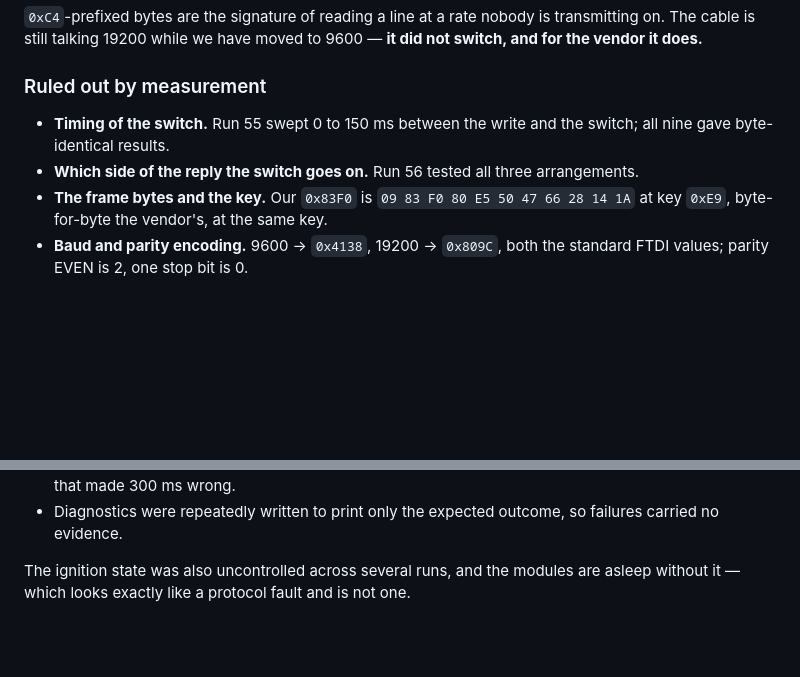
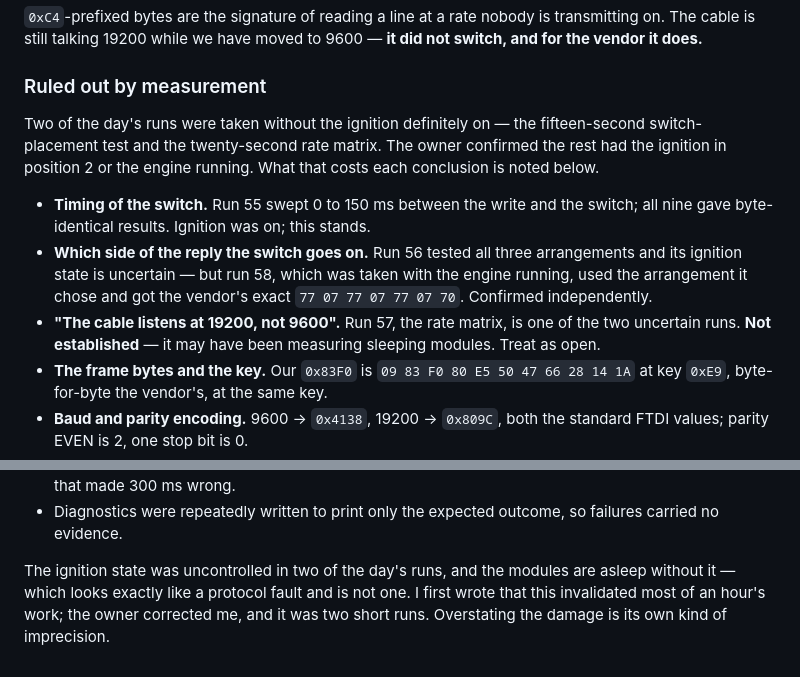
Before and after one commit to mogyiii/BMW-scanner-1.4.0-Android, a Markdown page: docs/STATE.md, 2 parts joined by grey strips. GitHub-like rendering; blank space fills up the shorter version.

Commit message:
Narrow the ignition caveat to the two runs it actually affects
The owner confirmed only two of the day's runs were taken without the ignition
definitely on: the fifteen-second switch-placement test and the twenty-second
rate matrix. I had written that it invalidated most of an hour.

What it costs, precisely. Run 55's timing sweep stands - ignition was on. Run
56's conclusion about where the line change belongs stands too, not on its own
evidence but because run 58, taken with the engine running, used the arrangement
it chose and got the vendor's exact reply. Run 57's finding that the cable
listens at 19200 rather than 9600 does not stand and is now marked open; it may
have been measuring sleeping modules.

Co-Authored-By: Claude Opus 5 <noreply@anthropic.com>
Claude-Session: https://claude.ai/code/session_01F4xyt4jv3qzgHqqKTJvUYr

```diff
--- a/docs/STATE.md
+++ b/docs/STATE.md
@@ -66,9 +66,17 @@ it does.**
 
 ### Ruled out by measurement
 
+Two of the day's runs were taken without the ignition definitely on — the fifteen-second
+switch-placement test and the twenty-second rate matrix. The owner confirmed the rest had the
+ignition in position 2 or the engine running. What that costs each conclusion is noted below.
+
 - **Timing of the switch.** Run 55 swept 0 to 150 ms between the write and the switch; all nine gave
-  byte-identical results.
-- **Which side of the reply the switch goes on.** Run 56 tested all three arrangements.
+  byte-identical results. Ignition was on; this stands.
+- **Which side of the reply the switch goes on.** Run 56 tested all three arrangements and its
+  ignition state is uncertain — but run 58, which was taken with the engine running, used the
+  arrangement it chose and got the vendor's exact `77 07 77 07 77 07 70`. Confirmed independently.
+- **"The cable listens at 19200, not 9600".** Run 57, the rate matrix, is one of the two uncertain
+  runs. **Not established** — it may have been measuring sleeping modules. Treat as open.
 - **The frame bytes and the key.** Our `0x83F0` is `09 83 F0 80 E5 50 47 66 28 14 1A` at key `0xE9`,
   byte-for-byte the vendor's, at the same key.
 - **Baud and parity encoding.** 9600 → `0x4138`, 19200 → `0x809C`, both the standard FTDI values;
@@ -128,5 +136,7 @@ variable.
 - Diagnostics were repeatedly written to print only the expected outcome, so failures carried no
   evidence.
 
-The ignition state was also uncontrolled across several runs, and the modules are asleep without it —
-which looks exactly like a protocol fault and is not one.
+The ignition state was uncontrolled in two of the day's runs, and the modules are asleep without it
+— which looks exactly like a protocol fault and is not one. I first wrote that this invalidated most
+of an hour's work; the owner corrected me, and it was two short runs. Overstating the damage is its
+own kind of imprecision.
```
